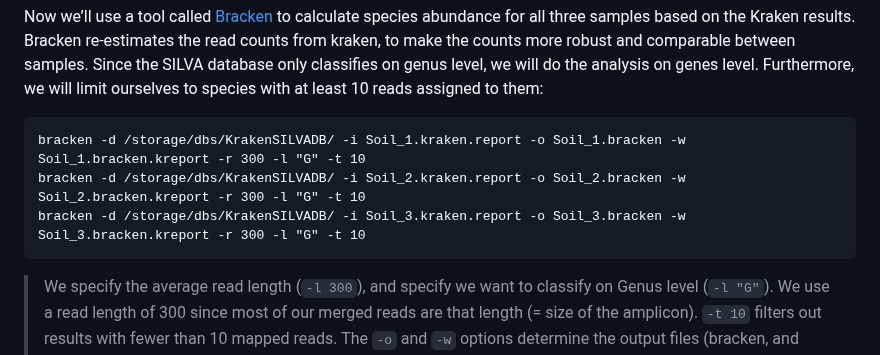
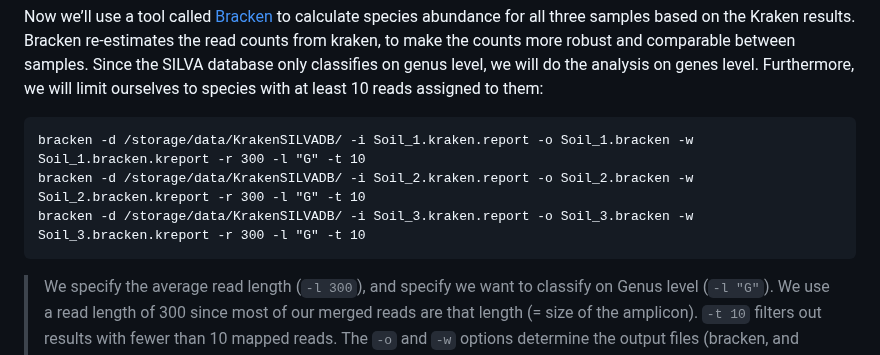
Before and after one commit to bramdanneels/IntroOmicsPract, a Markdown page: Practicals/06_Metagenomics.md, the part around the change. Rendered like a GitHub page.

````diff
--- a/Practicals/06_Metagenomics.md
+++ b/Practicals/06_Metagenomics.md
@@ -735,9 +735,9 @@ Since the SILVA database only classifies on genus level, we will do the analysis
 Furthermore, we will limit ourselves to species with at least 10 reads assigned to them:
 
 ```
-bracken -d /storage/dbs/KrakenSILVADB/ -i Soil_1.kraken.report -o Soil_1.bracken -w Soil_1.bracken.kreport -r 300 -l "G" -t 10
-bracken -d /storage/dbs/KrakenSILVADB/ -i Soil_2.kraken.report -o Soil_2.bracken -w Soil_2.bracken.kreport -r 300 -l "G" -t 10
-bracken -d /storage/dbs/KrakenSILVADB/ -i Soil_3.kraken.report -o Soil_3.bracken -w Soil_3.bracken.kreport -r 300 -l "G" -t 10
+bracken -d /storage/data/KrakenSILVADB/ -i Soil_1.kraken.report -o Soil_1.bracken -w Soil_1.bracken.kreport -r 300 -l "G" -t 10
+bracken -d /storage/data/KrakenSILVADB/ -i Soil_2.kraken.report -o Soil_2.bracken -w Soil_2.bracken.kreport -r 300 -l "G" -t 10
+bracken -d /storage/data/KrakenSILVADB/ -i Soil_3.kraken.report -o Soil_3.bracken -w Soil_3.bracken.kreport -r 300 -l "G" -t 10
 ```
 > We specify the average read length (`-l 300`), and specify we want to classify on Genus level (`-l "G"`).
 > We use a read length of 300 since most of our merged reads are that length (= size of the amplicon).
````
